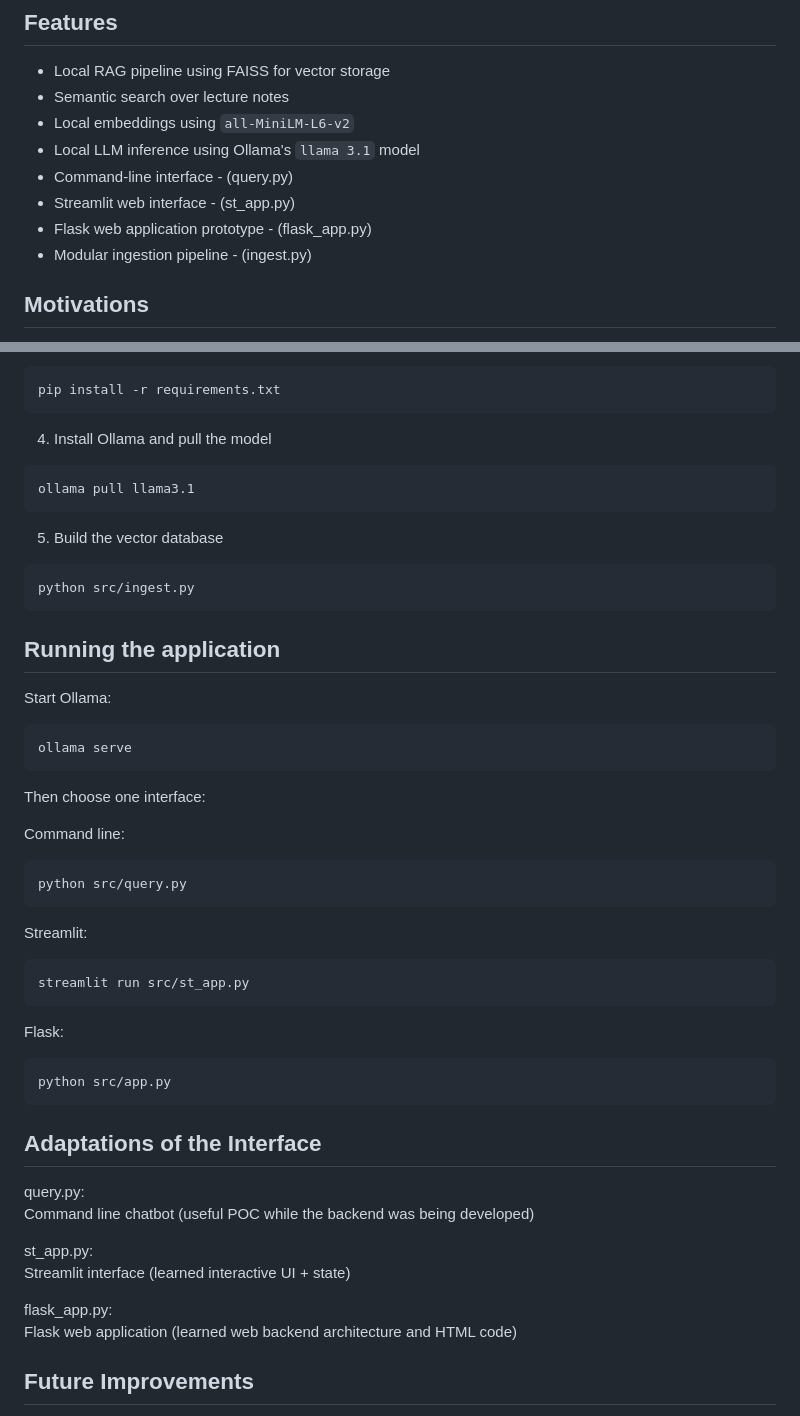
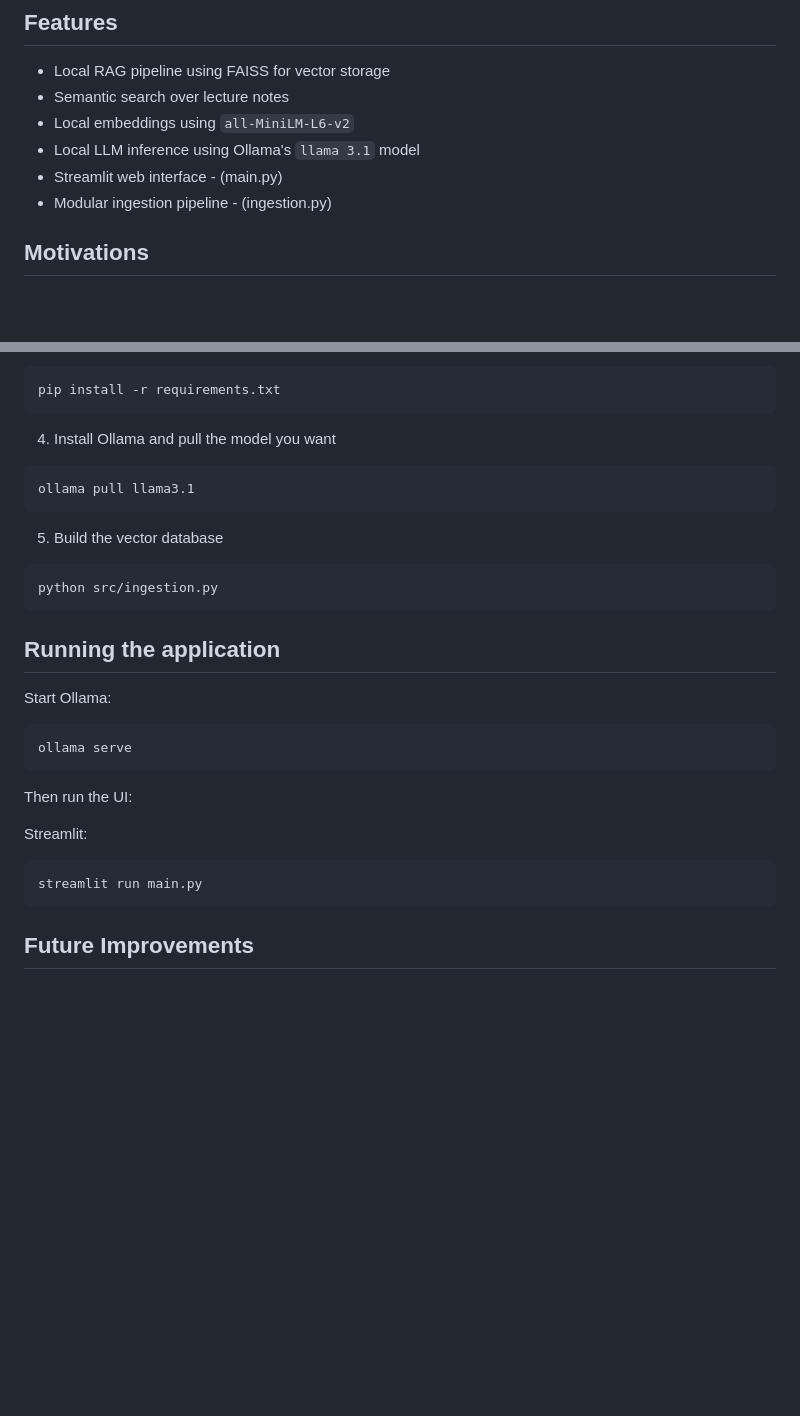
Before and after one commit to george-powell/RAG-system, a Markdown page: README.md, 2 parts joined by grey strips. Drawn GitHub-style; blank space fills up the shorter version.

````diff
--- a/README.md
+++ b/README.md
@@ -19,10 +21,8 @@ This approach significantly reduces the amount of text supplied to the model whi
 - Semantic search over lecture notes
 - Local embeddings using `all-MiniLM-L6-v2`
 - Local LLM inference using Ollama's `llama 3.1` model
-- Command-line interface - (query.py)
-- Streamlit web interface - (st_app.py)
-- Flask web application prototype - (flask_app.py)
-- Modular ingestion pipeline - (ingest.py)
+- Streamlit web interface - (main.py)
+- Modular ingestion pipeline - (ingestion.py)
 
 ## Motivations
 Studying physics at Bristol, I used chatbots like ChatGPT and Claude by Anthropic as tools for revision. However, as course content speciallised more context was needed for accurate answers to be returned. RAG meant I could upload all of my lecture slides once for unlimited quick and accurate course-specific responses.
@@ -111,7 +100,7 @@ Windows (PowerShell):
 pip install -r requirements.txt
 ```
 
-4. Install Ollama and pull the model
+4. Install Ollama and pull the model you want
 
 ```bash
 ollama pull llama3.1
@@ -120,7 +109,7 @@ ollama pull llama3.1
 5. Build the vector database
 
 ```bash
-python src/ingest.py
+python src/ingestion.py
 ```
 
 ## Running the application
@@ -131,38 +120,13 @@ Start Ollama:
 ollama serve
 ```
 
-Then choose one interface:
-
-Command line:
-
-```bash
-python src/query.py
-```
+Then run the UI:
 
 Streamlit:
 
 ```bash
-streamlit run src/st_app.py
+streamlit run main.py
 ```
-
-Flask:
-
-```bash
-python src/app.py
-```
-
-## Adaptations of the Interface
-query.py:
-Command line chatbot
-(useful POC while the backend was being developed)
-
-st_app.py:
-Streamlit interface
-(learned interactive UI + state)
-
-flask_app.py:
-Flask web application
-(learned web backend architecture and HTML code)
 
 ## Future Improvements
 
````
Also changed, not shown: other parts of README.md (+19 -35 lines).
